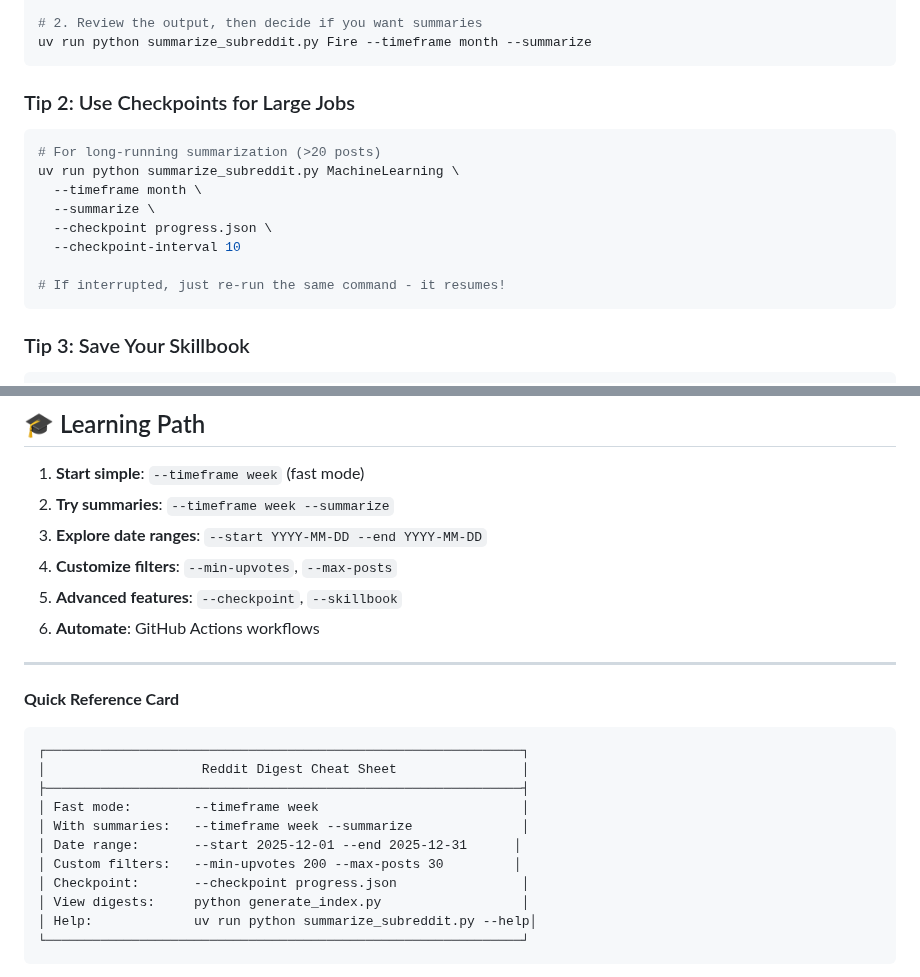
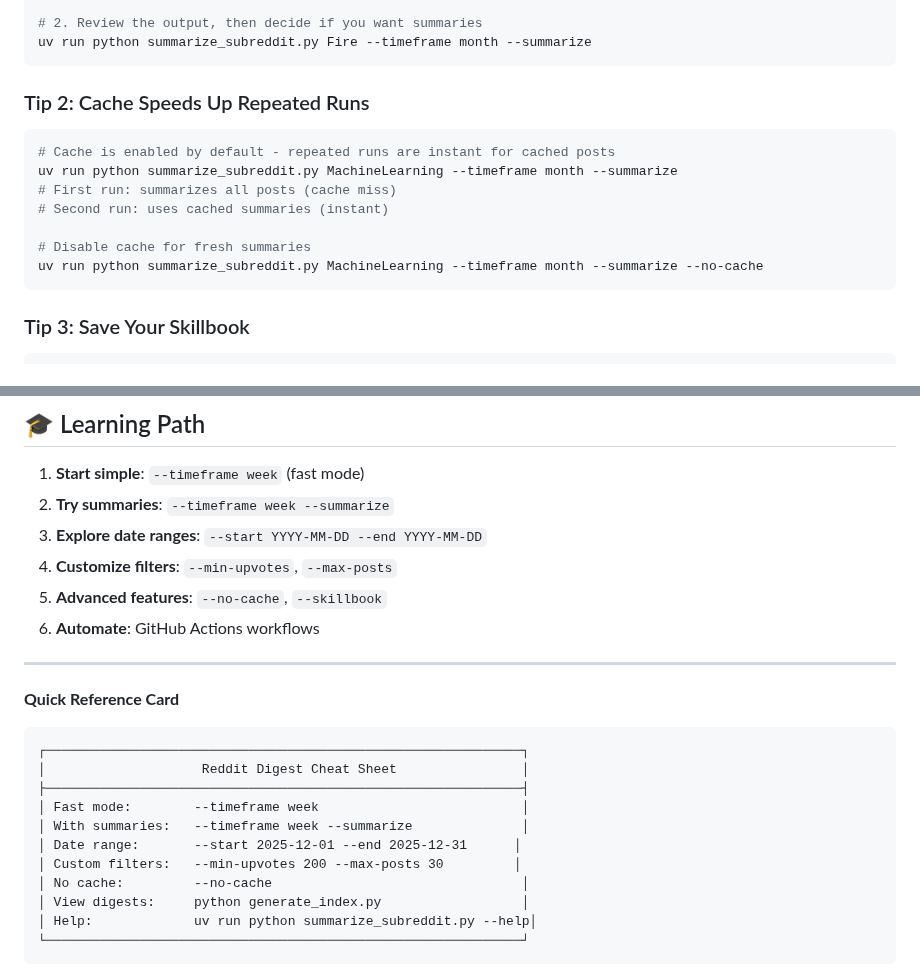
Before and after one commit to PXMYH/reddit-digest, a Markdown page: docs/QUICK_START.md, 2 parts joined by grey strips. Drawn GitHub-style.

````diff
--- a/docs/QUICK_START.md
+++ b/docs/QUICK_START.md
@@ -158,16 +158,15 @@ uv run python summarize_subreddit.py Fire --timeframe month
 uv run python summarize_subreddit.py Fire --timeframe month --summarize
 ```
 
-### Tip 2: Use Checkpoints for Large Jobs
+### Tip 2: Cache Speeds Up Repeated Runs
 ```bash
-# For long-running summarization (>20 posts)
-uv run python summarize_subreddit.py MachineLearning \
-  --timeframe month \
-  --summarize \
-  --checkpoint progress.json \
-  --checkpoint-interval 10
+# Cache is enabled by default - repeated runs are instant for cached posts
+uv run python summarize_subreddit.py MachineLearning --timeframe month --summarize
+# First run: summarizes all posts (cache miss)
+# Second run: uses cached summaries (instant)
 
-# If interrupted, just re-run the same command - it resumes!
+# Disable cache for fresh summaries
+uv run python summarize_subreddit.py MachineLearning --timeframe month --summarize --no-cache
 ```
 
 ### Tip 3: Save Your Skillbook
@@ -283,7 +282,7 @@ jobs:
 2. **Try summaries**: `--timeframe week --summarize`
 3. **Explore date ranges**: `--start YYYY-MM-DD --end YYYY-MM-DD`
 4. **Customize filters**: `--min-upvotes`, `--max-posts`
-5. **Advanced features**: `--checkpoint`, `--skillbook`
+5. **Advanced features**: `--no-cache`, `--skillbook`
 6. **Automate**: GitHub Actions workflows
 
 ---
@@ -298,7 +297,7 @@ jobs:
 │ With summaries:   --timeframe week --summarize              │
 │ Date range:       --start 2025-12-01 --end 2025-12-31      │
 │ Custom filters:   --min-upvotes 200 --max-posts 30         │
-│ Checkpoint:       --checkpoint progress.json                │
+│ No cache:         --no-cache                                │
 │ View digests:     python generate_index.py                  │
 │ Help:             uv run python summarize_subreddit.py --help│
 └─────────────────────────────────────────────────────────────┘
````
Also changed, not shown: CLAUDE.md (+4 -3 lines), docs/TECHNICAL.md (+14 -11 lines).
